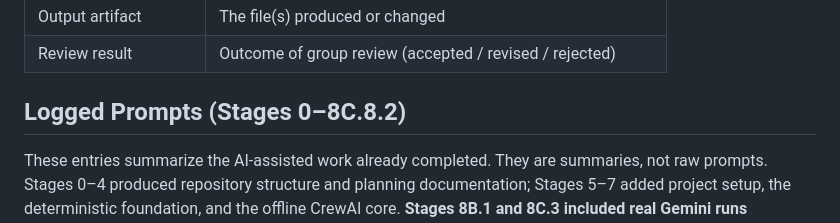
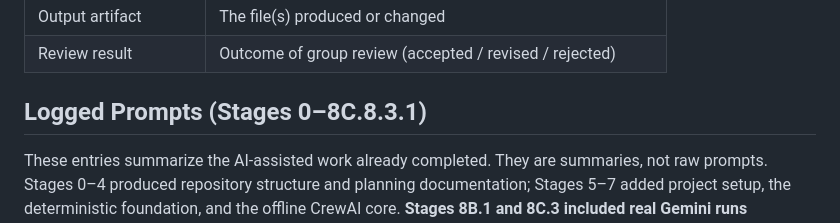
Before and after one commit to mohammedawad99/ai-agent-latex-book-assignment3, a Markdown page: docs/PROMPTS.md, the part around one of its changes. Rendered like a GitHub page.

```diff
--- a/docs/PROMPTS.md
+++ b/docs/PROMPTS.md
@@ -27,7 +27,7 @@ Use this template for new entries:
 | Output artifact | The file(s) produced or changed |
 | Review result | Outcome of group review (accepted / revised / rejected) |
 
-## Logged Prompts (Stages 0–8C.8.2)
+## Logged Prompts (Stages 0–8C.8.3.1)
 
 These entries summarize the AI-assisted work already completed. They are summaries, not raw prompts. Stages 0–4 produced repository structure and planning documentation; Stages 5–7 added project setup, the deterministic foundation, and the offline CrewAI core. **Stages 8B.1 and 8C.3 included real Gemini runs executed manually by the student in their own terminal** — a minimal run (8B.1) and the first full content run (8C.3) — and committed evidence exists for both under `results/`. The first full content evidence exists but is **rejected for final PDF use** (wrong topic, placeholders, ~10 pages; see D-024). Stage 8C.6 itself is **offline only** — it performs no real run, no `kickoff`, no LLM/API call, and creates no evidence. No LaTeX/PDF exists yet, and no accepted full content exists yet.
 
```
Also changed, not shown: other parts of docs/PROMPTS.md (+2 -1 lines), docs/QUALITY.md (+2 -2 lines), docs/TODO.md (+7 -6 lines).
